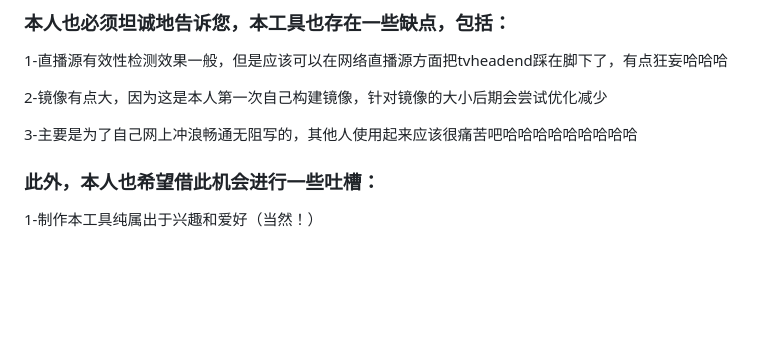
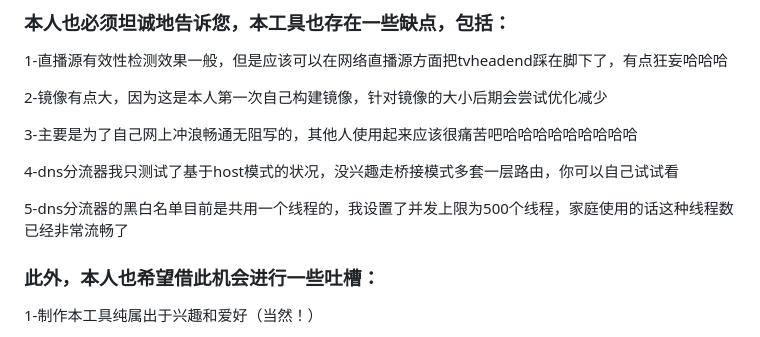
Before and after one commit to welcomefrank/m3u_subscriber, a Markdown page: README.md, the part around the change. Rendered like a GitHub page; blank space fills up the shorter version.

```diff
--- a/README.md
+++ b/README.md
@@ -108,6 +108,10 @@ http://192.168.5.1:4395/url/A.m3u
 
 3-主要是为了自己网上冲浪畅通无阻写的，其他人使用起来应该很痛苦吧哈哈哈哈哈哈哈哈哈
 
+4-dns分流器我只测试了基于host模式的状况，没兴趣走桥接模式多套一层路由，你可以自己试试看
+
+5-dns分流器的黑白名单目前是共用一个线程的，我设置了并发上限为500个线程，家庭使用的话这种线程数已经非常流畅了
+
 ### 此外，本人也希望借此机会进行一些吐槽：
 
 1-制作本工具纯属出于兴趣和爱好（当然！）
```
